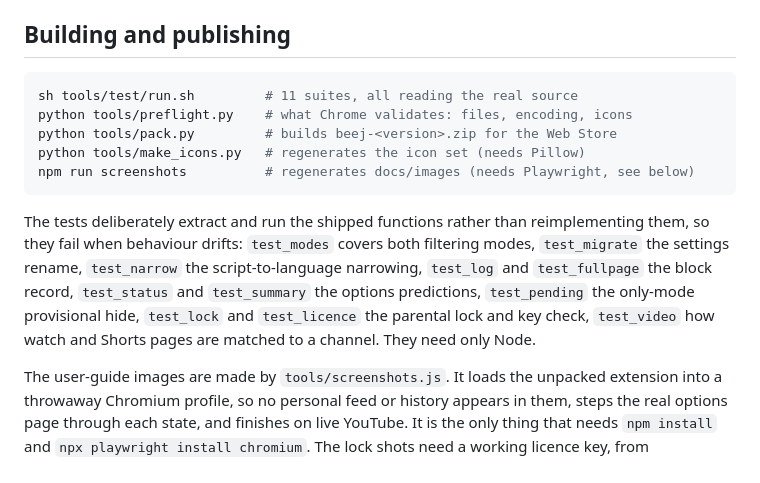
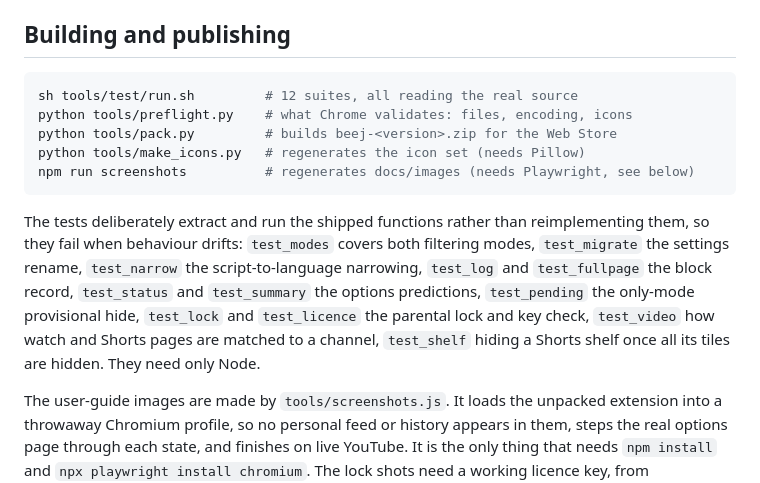
Before and after one commit to amritpariyar/beej-youtube-filter, a Markdown page: README.md, the part around the change. GitHub-like rendering.

Commit message:
List test_shelf in the README

````diff
--- a/README.md
+++ b/README.md
@@ -231,7 +231,7 @@ parental-lock block in `options.js`; an empty string hides the link.
 ## Building and publishing
 
 ```bash
-sh tools/test/run.sh         # 11 suites, all reading the real source
+sh tools/test/run.sh         # 12 suites, all reading the real source
 python tools/preflight.py    # what Chrome validates: files, encoding, icons
 python tools/pack.py         # builds beej-<version>.zip for the Web Store
 python tools/make_icons.py   # regenerates the icon set (needs Pillow)
@@ -244,7 +244,7 @@ them, so they fail when behaviour drifts: `test_modes` covers both filtering mod
 `test_log` and `test_fullpage` the block record, `test_status` and `test_summary` the
 options predictions, `test_pending` the only-mode provisional hide, `test_lock` and
 `test_licence` the parental lock and key check, `test_video` how watch and Shorts pages
-are matched to a channel. They need only Node.
+are matched to a channel, `test_shelf` hiding a Shorts shelf once all its tiles are hidden. They need only Node.
 
 The user-guide images are made by `tools/screenshots.js`. It loads the unpacked extension
 into a throwaway Chromium profile, so no personal feed or history appears in them, steps
````
